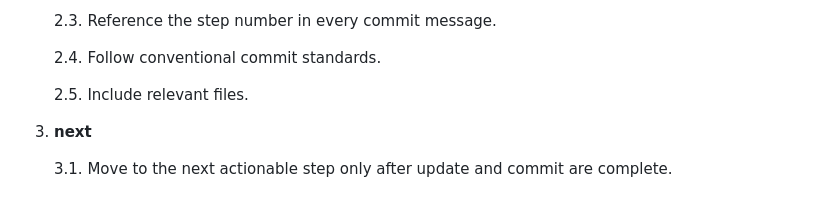
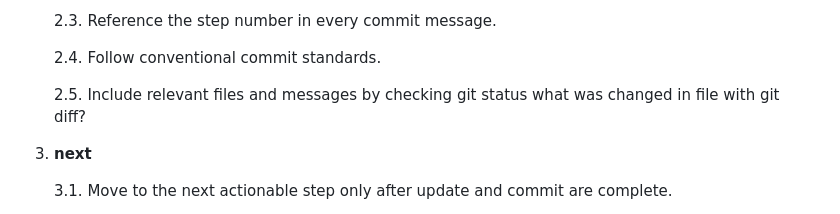
Before and after one commit to michaelwybraniec/vibe-drawing, a Markdown page: agentic-sldc/AWP.md, the part around the change. Drawn GitHub-style.

```diff
--- a/agentic-sldc/AWP.md
+++ b/agentic-sldc/AWP.md
@@ -286,7 +286,7 @@ Michael Wybraniec (ONE-FRONT.COM, OVERVIBING.COM)
 
     2.4. Follow conventional commit standards.
 
-    2.5. Include relevant files.
+    2.5. Include relevant files and messages by checking git status what was changed in file with git diff?
 
 3. **next**
 
```
